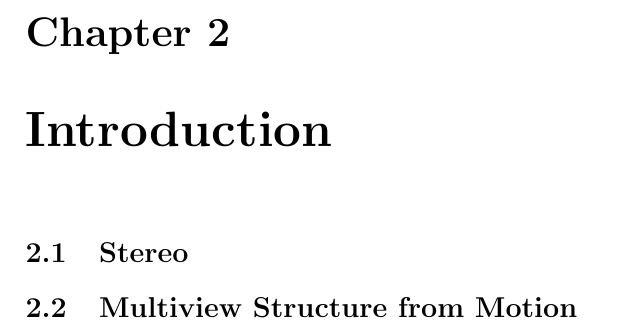
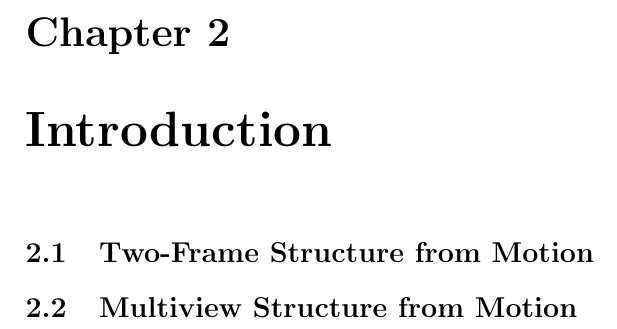
Before and after one commit to awaelchli/master-thesis, a LaTeX thesis (Document/main.tex, which reads Document/Chapters/Introduction.tex): part of page 7 of 12, cut so that both start at the same text. Compiled offline with pdfLaTeX.

Commit message:
rename section

```diff
--- a/Document/Chapters/Introduction.tex
+++ b/Document/Chapters/Introduction.tex
@@ -1,5 +1,5 @@
 \chapter{Introduction}
 
-	\section{Stereo}
+	\section{Two-Frame Structure from Motion}
 
 	\section{Multiview Structure from Motion}
```
